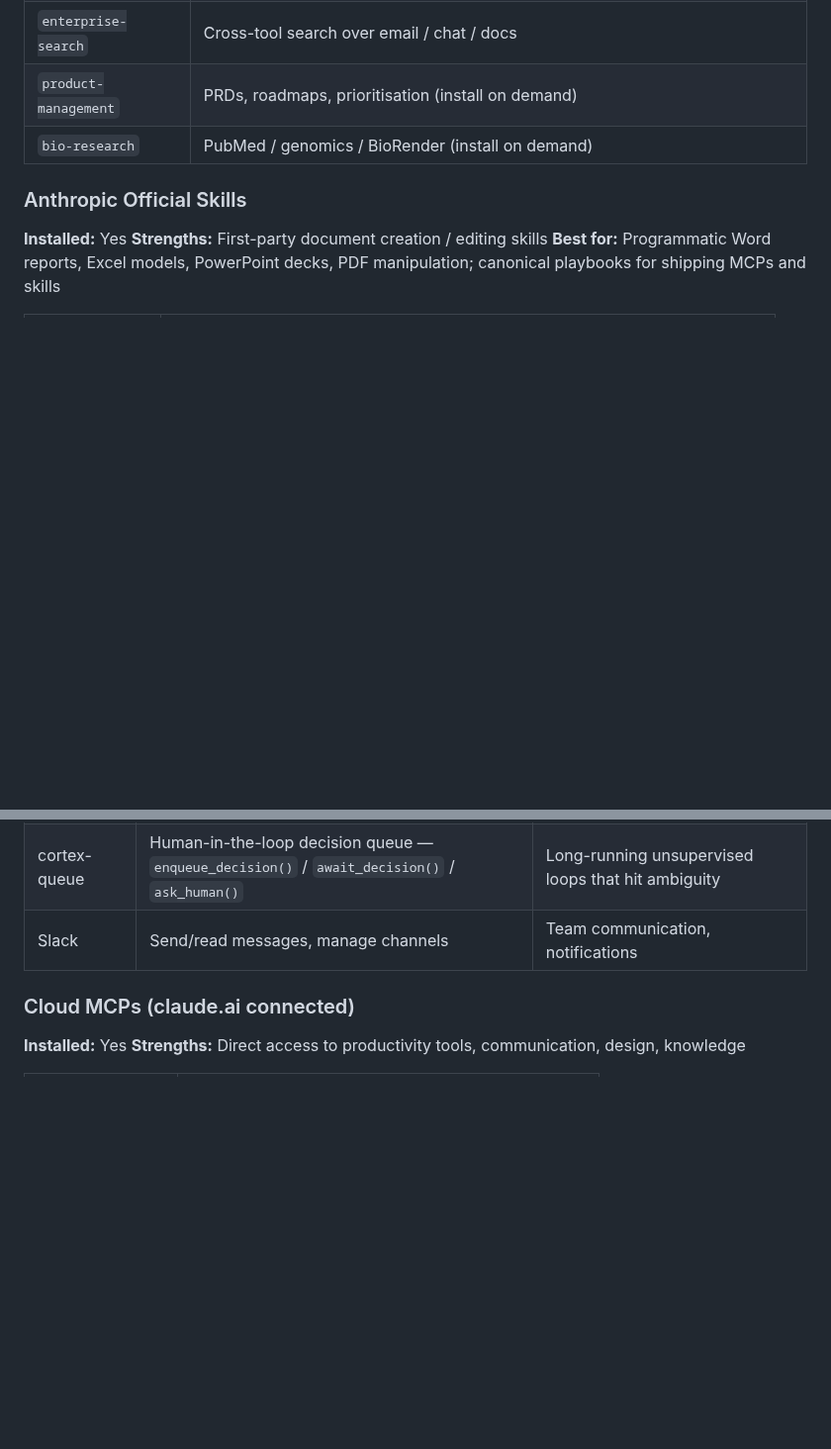
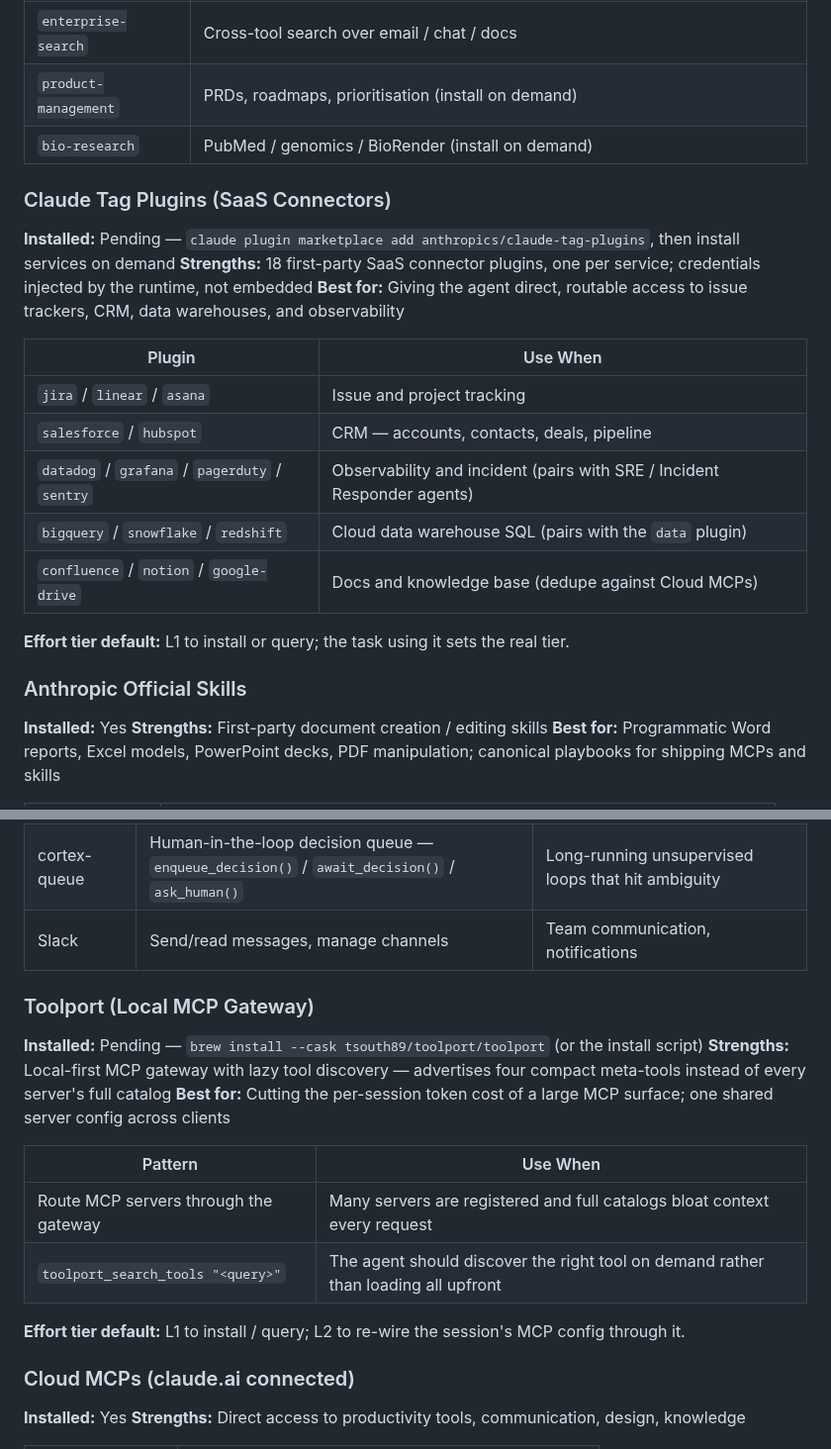
Before and after one commit to amitvijapur/cortex, a Markdown page: examples/cortex.md, 2 parts joined by grey strips. Shown at 99% size. Rendered like a GitHub page; blank space fills up the shorter version.

Commit message:
docs(registry): add Toolport + Claude Tag Plugins to example registry and README
- examples/cortex.md: Toolport (local MCP gateway) and Claude Tag Plugins (SaaS connectors), sanitized to the framework style
- README.md: add both to 'the stack Cortex routes between' (Infrastructure + Specialists tables)
- assets: add cortex-multimodel.png and cortex-selflearning.png (raster diagrams, not yet wired into README/HTML)

Co-Authored-By: Claude Opus 4.8 (1M context) <noreply@anthropic.com>

```diff
--- a/examples/cortex.md
+++ b/examples/cortex.md
@@ -117,6 +117,21 @@
 | `enterprise-search` | Cross-tool search over email / chat / docs |
 | `product-management` | PRDs, roadmaps, prioritisation (install on demand) |
 | `bio-research` | PubMed / genomics / BioRender (install on demand) |
+
+### Claude Tag Plugins (SaaS Connectors)
+**Installed:** Pending — `claude plugin marketplace add anthropics/claude-tag-plugins`, then install services on demand
+**Strengths:** 18 first-party SaaS connector plugins, one per service; credentials injected by the runtime, not embedded
+**Best for:** Giving the agent direct, routable access to issue trackers, CRM, data warehouses, and observability
+
+| Plugin | Use When |
+|--------|----------|
+| `jira` / `linear` / `asana` | Issue and project tracking |
+| `salesforce` / `hubspot` | CRM — accounts, contacts, deals, pipeline |
+| `datadog` / `grafana` / `pagerduty` / `sentry` | Observability and incident (pairs with SRE / Incident Responder agents) |
+| `bigquery` / `snowflake` / `redshift` | Cloud data warehouse SQL (pairs with the `data` plugin) |
+| `confluence` / `notion` / `google-drive` | Docs and knowledge base (dedupe against Cloud MCPs) |
+
+**Effort tier default:** L1 to install or query; the task using it sets the real tier.
 
 ### Anthropic Official Skills
 **Installed:** Yes
@@ -305,6 +320,18 @@
 | cortex-queue | Human-in-the-loop decision queue — `enqueue_decision()` / `await_decision()` / `ask_human()` | Long-running unsupervised loops that hit ambiguity |
 | Slack | Send/read messages, manage channels | Team communication, notifications |
 
+### Toolport (Local MCP Gateway)
+**Installed:** Pending — `brew install --cask tsouth89/toolport/toolport` (or the install script)
+**Strengths:** Local-first MCP gateway with lazy tool discovery — advertises four compact meta-tools instead of every server's full catalog
+**Best for:** Cutting the per-session token cost of a large MCP surface; one shared server config across clients
+
+| Pattern | Use When |
+|---------|----------|
+| Route MCP servers through the gateway | Many servers are registered and full catalogs bloat context every request |
+| `toolport_search_tools "<query>"` | The agent should discover the right tool on demand rather than loading all upfront |
+
+**Effort tier default:** L1 to install / query; L2 to re-wire the session's MCP config through it.
+
 ### Cloud MCPs (claude.ai connected)
 **Installed:** Yes
 **Strengths:** Direct access to productivity tools, communication, design, knowledge
```
Also changed, not shown: README.md (+2 -0 lines), assets/cortex-multimodel.png (added), assets/cortex-selflearning.png (added).
